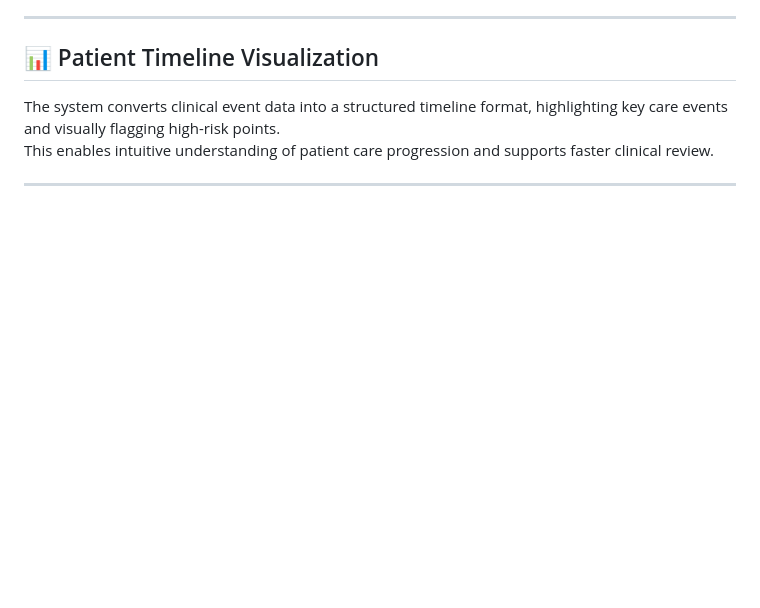
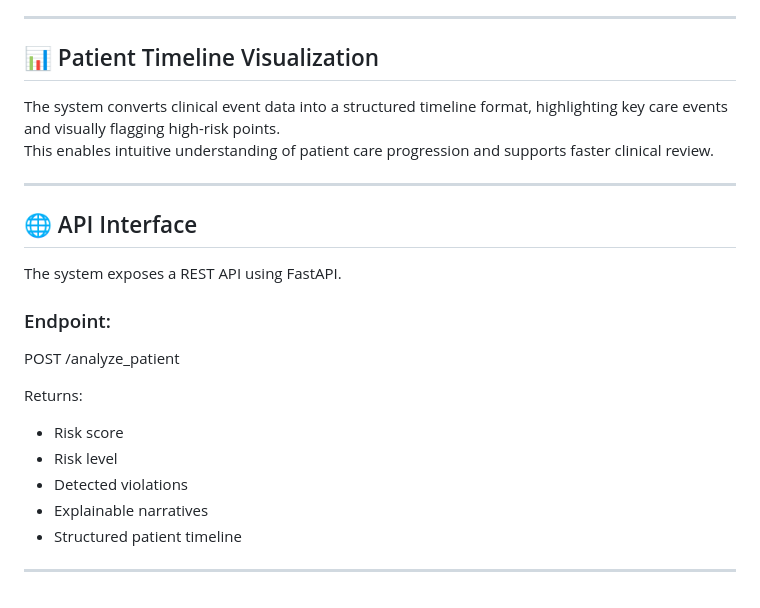
Before and after one commit to Sukhjas1314/AI-Medical-Risk-Pattern-Detector, a Markdown page: README.md, the part around the change. Drawn GitHub-style; blank space fills up the shorter version.

```diff
--- a/README.md
+++ b/README.md
@@ -190,3 +190,19 @@ The system converts clinical event data into a structured timeline format, highl
 This enables intuitive understanding of patient care progression and supports faster clinical review.
 
 ---
+
+## 🌐 API Interface
+
+The system exposes a REST API using FastAPI.
+
+### Endpoint:
+POST /analyze_patient
+
+Returns:
+- Risk score
+- Risk level
+- Detected violations
+- Explainable narratives
+- Structured patient timeline
+
+---
```
